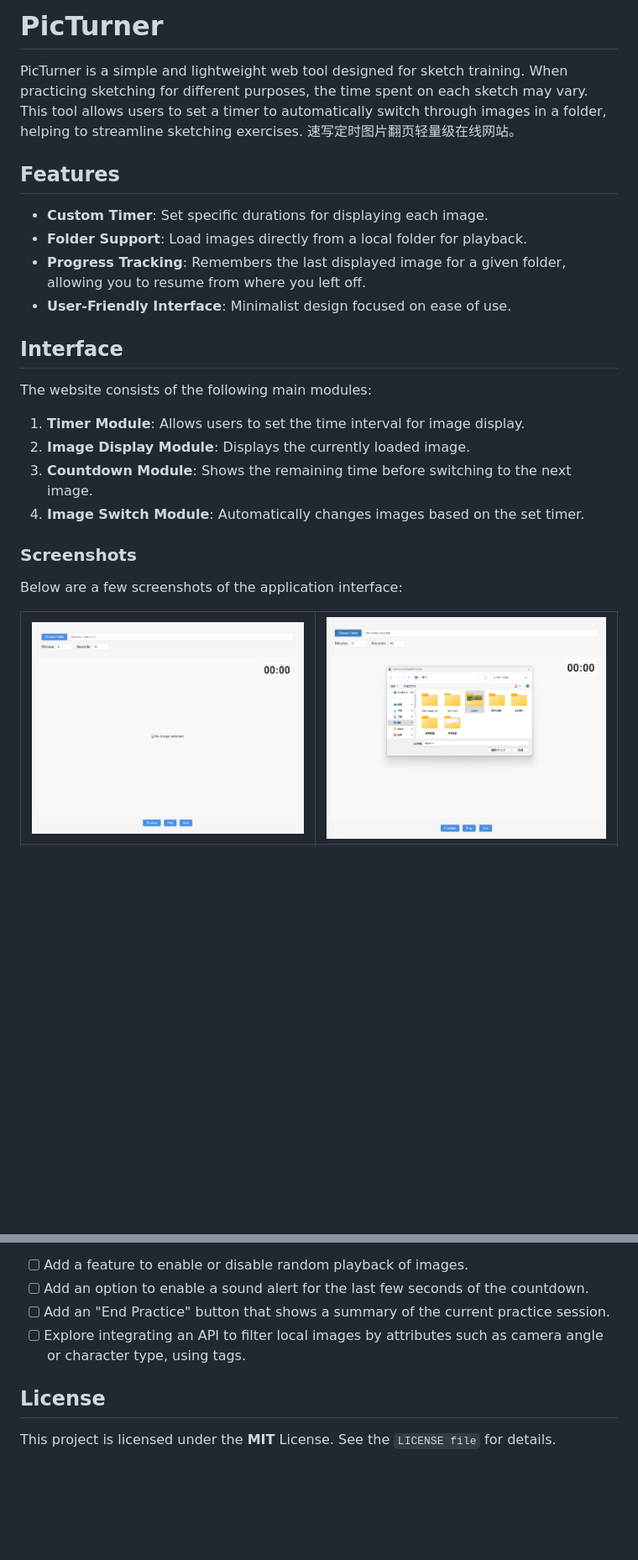
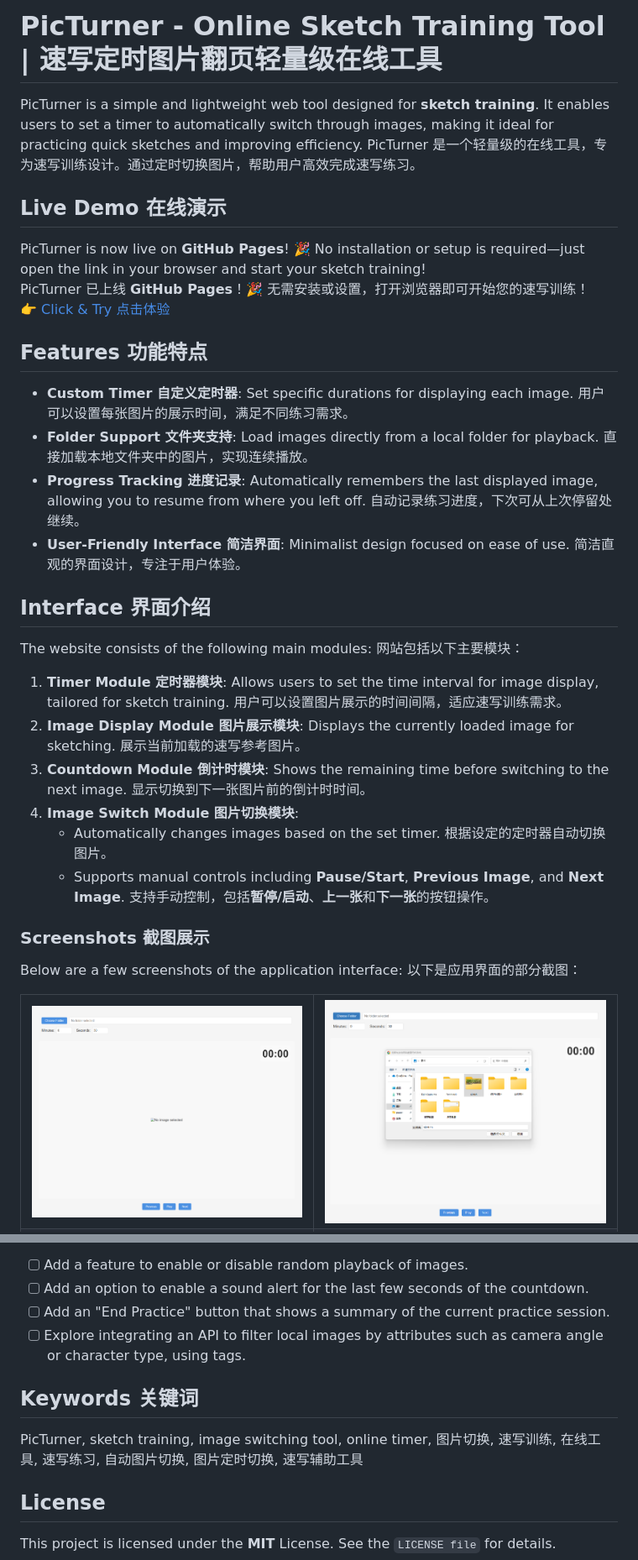
Before and after one commit to berrylyte/PicTurner, a Markdown page: README.md, 2 parts joined by grey strips. Shown: that part at 84% size. Rendered like a GitHub page; blank space fills up the shorter version.

```diff
--- a/README.md
+++ b/README.md
@@ -1,23 +1,29 @@
-# PicTurner
+# PicTurner - Online Sketch Training Tool | 速写定时图片翻页轻量级在线工具
+PicTurner is a simple and lightweight web tool designed for **sketch training**. It enables users to set a timer to automatically switch through images, making it ideal for practicing quick sketches and improving efficiency.
+PicTurner 是一个轻量级的在线工具，专为速写训练设计。通过定时切换图片，帮助用户高效完成速写练习。
 
-PicTurner is a simple and lightweight web tool designed for sketch training. When practicing sketching for different purposes, the time spent on each sketch may vary. This tool allows users to set a timer to automatically switch through images in a folder, helping to streamline sketching exercises.
-速写定时图片翻页轻量级在线网站。
+## Live Demo 在线演示
+PicTurner is now live on **GitHub Pages**! 🎉 No installation or setup is required—just open the link in your browser and start your sketch training!
+PicTurner 已上线 **GitHub Pages**！🎉 无需安装或设置，打开浏览器即可开始您的速写训练！
+👉 [Click & Try 点击体验](https://berrylyte.github.io/PicTurner/)
 
-## Features
-- **Custom Timer**: Set specific durations for displaying each image.
-- **Folder Support**: Load images directly from a local folder for playback.
-- **Progress Tracking**: Remembers the last displayed image for a given folder, allowing you to resume from where you left off.
-- **User-Friendly Interface**: Minimalist design focused on ease of use.
+## Features 功能特点
+- **Custom Timer 自定义定时器**: Set specific durations for displaying each image. 用户可以设置每张图片的展示时间，满足不同练习需求。
+- **Folder Support 文件夹支持**: Load images directly from a local folder for playback. 直接加载本地文件夹中的图片，实现连续播放。
+- **Progress Tracking 进度记录**: Automatically remembers the last displayed image, allowing you to resume from where you left off. 自动记录练习进度，下次可从上次停留处继续。
+- **User-Friendly Interface 简洁界面**: Minimalist design focused on ease of use. 简洁直观的界面设计，专注于用户体验。
 
-## Interface
-The website consists of the following main modules:
-1. **Timer Module**: Allows users to set the time interval for image display.
-2. **Image Display Module**: Displays the currently loaded image.
-3. **Countdown Module**: Shows the remaining time before switching to the next image.
-4. **Image Switch Module**: Automatically changes images based on the set timer.
+## Interface 界面介绍
+The website consists of the following main modules: 网站包括以下主要模块：
+1. **Timer Module 定时器模块**: Allows users to set the time interval for image display, tailored for sketch training. 用户可以设置图片展示的时间间隔，适应速写训练需求。
+2. **Image Display Module 图片展示模块**: Displays the currently loaded image for sketching. 展示当前加载的速写参考图片。
+3. **Countdown Module 倒计时模块**: Shows the remaining time before switching to the next image. 显示切换到下一张图片前的倒计时时间。
+4. **Image Switch Module 图片切换模块**:
+   - Automatically changes images based on the set timer. 根据设定的定时器自动切换图片。
+   - Supports manual controls including **Pause/Start**, **Previous Image**, and **Next Image**. 支持手动控制，包括**暂停/启动**、**上一张**和**下一张**的按钮操作。
 
-### Screenshots
-Below are a few screenshots of the application interface:
+### Screenshots 截图展示
+Below are a few screenshots of the application interface: 以下是应用界面的部分截图：
 
 <table>
   <tr>
@@ -67,5 +72,8 @@ Here are the planned features for future development:
 - [ ] Add an "End Practice" button that shows a summary of the current practice session.
 - [ ] Explore integrating an API to filter local images by attributes such as camera angle or character type, using tags.
 
+## Keywords 关键词
+PicTurner, sketch training, image switching tool, online timer, 图片切换, 速写训练, 在线工具, 速写练习, 自动图片切换, 图片定时切换, 速写辅助工具
+
 ## License
 This project is licensed under the **MIT** License. See the `LICENSE file` for details.
```
Also changed, not shown: other parts of README.md (+13 -14 lines).
